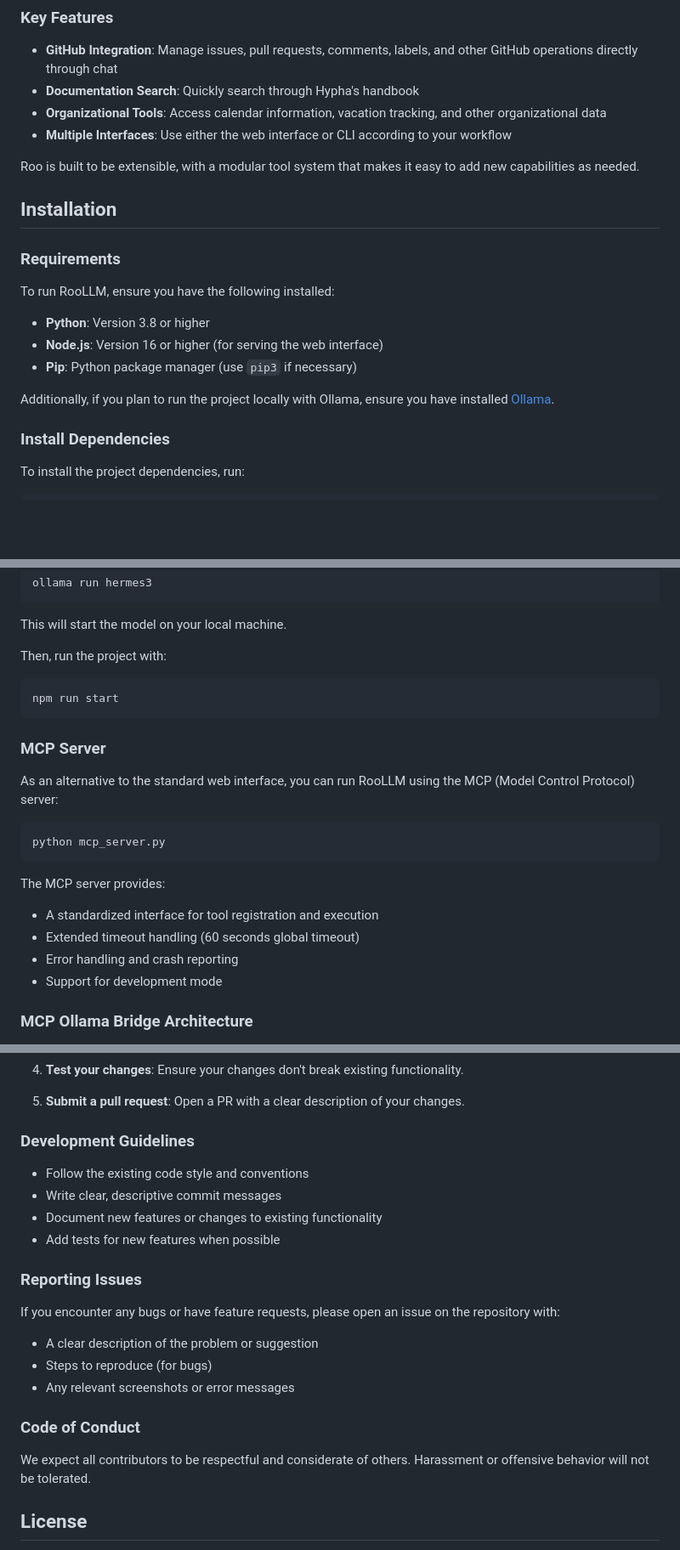
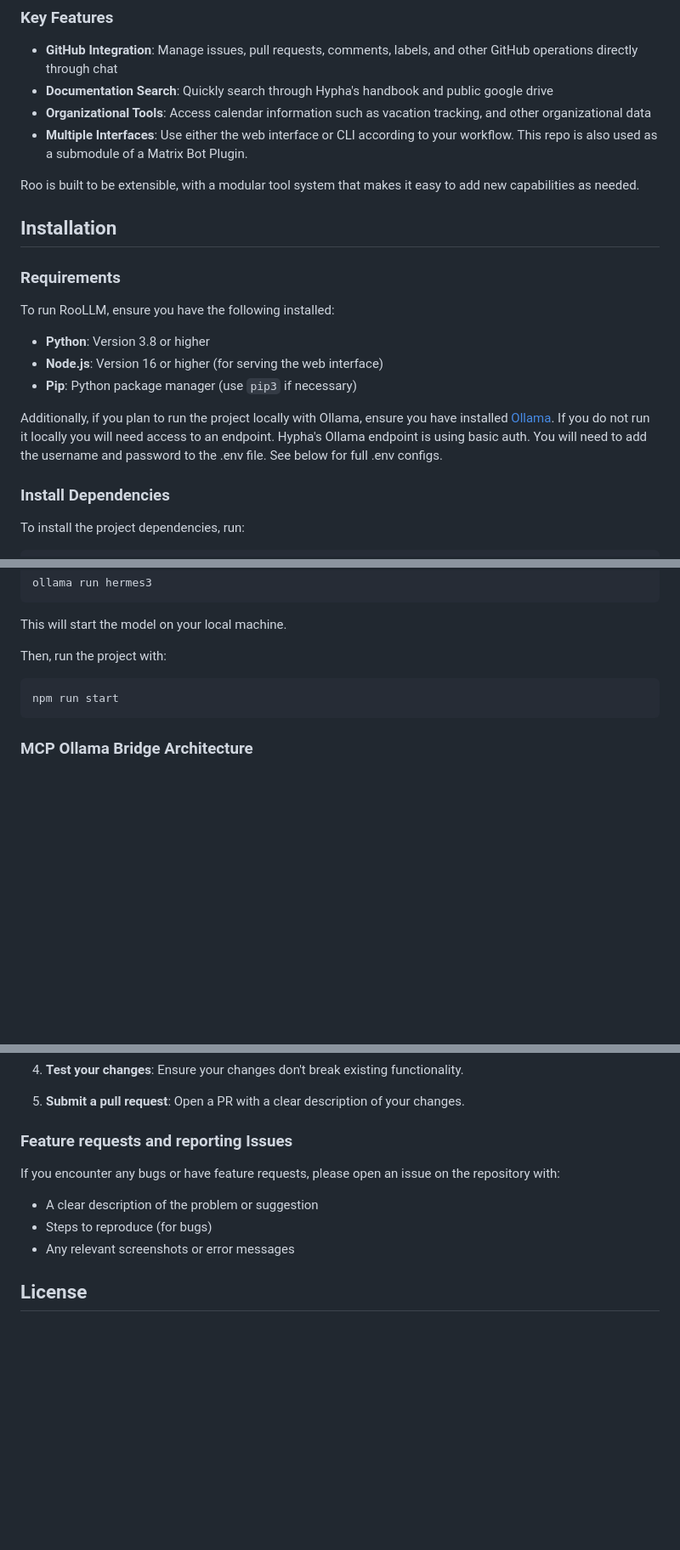
Before and after one commit to hyphacoop/RooLLM, a Markdown page: README.md, 3 parts joined by grey strips. Shown at 85% size. GitHub-like rendering; blank space fills up the shorter version.

Commit message:
Update README.md to enhance documentation clarity and add new features
- Expanded the documentation search feature to include public Google Drive.
- Clarified instructions for running the project locally with Ollama, including endpoint access details.
- Updated Google Sheets integration setup instructions for better clarity.
- Added a new section on quality feedback assessment in the Matrix version of Roo.
- Move the MCP server section with details on its functionality and usage.

````diff
--- a/README.md
+++ b/README.md
@@ -9,9 +9,9 @@ Roo serves as Hypha's digital assistant, providing access to an LLM through an O
 ### Key Features
 
 - **GitHub Integration**: Manage issues, pull requests, comments, labels, and other GitHub operations directly through chat
-- **Documentation Search**: Quickly search through Hypha's handbook
-- **Organizational Tools**: Access calendar information, vacation tracking, and other organizational data
-- **Multiple Interfaces**: Use either the web interface or CLI according to your workflow
+- **Documentation Search**: Quickly search through Hypha's handbook and public google drive
+- **Organizational Tools**: Access calendar information such as vacation tracking, and other organizational data
+- **Multiple Interfaces**: Use either the web interface or CLI according to your workflow. This repo is also used as a submodule of a Matrix Bot Plugin.
 
 Roo is built to be extensible, with a modular tool system that makes it easy to add new capabilities as needed.
 
@@ -25,7 +25,7 @@ To run RooLLM, ensure you have the following installed:
 - **Node.js**: Version 16 or higher (for serving the web interface)
 - **Pip**: Python package manager (use `pip3` if necessary)
 
-Additionally, if you plan to run the project locally with Ollama, ensure you have installed [Ollama](https://ollama.com/download).
+Additionally, if you plan to run the project locally with Ollama, ensure you have installed [Ollama](https://ollama.com/download). If you do not run it locally you will need access to an endpoint. Hypha's Ollama endpoint is using basic auth. You will need to add the username and password to the .env file. See below for full .env configs.
 
 ### Install Dependencies
 
@@ -184,20 +184,6 @@ Then, run the project with:
 npm run start
 ```
 
-### MCP Server
-
-As an alternative to the standard web interface, you can run RooLLM using the MCP (Model Control Protocol) server:
-
-```bash
-python mcp_server.py
-```
-
-The MCP server provides:
-- A standardized interface for tool registration and execution
-- Extended timeout handling (60 seconds global timeout)
-- Error handling and crash reporting
-- Support for development mode
-
 ### MCP Ollama Bridge Architecture
 
 RooLLM now features a new MCP (Model Control Protocol) Ollama bridge architecture that provides a more robust and flexible way to interact with the LLM. The bridge architecture consists of several key components:
@@ -276,23 +279,14 @@ We welcome contributions! Here are some guidelines to help you get started:
 
 5. **Submit a pull request**: Open a PR with a clear description of your changes.
 
-### Development Guidelines
-
-- Follow the existing code style and conventions
-- Write clear, descriptive commit messages
-- Document new features or changes to existing functionality
-- Add tests for new features when possible
-
-### Reporting Issues
+### Feature requests and reporting Issues
 
 If you encounter any bugs or have feature requests, please open an issue on the repository with:
 - A clear description of the problem or suggestion
 - Steps to reproduce (for bugs)
 - Any relevant screenshots or error messages
 
-### Code of Conduct
 
-We expect all contributors to be respectful and considerate of others. Harassment or offensive behavior will not be tolerated.
 
 ## License
 
````
Also changed, not shown: other parts of README.md (+19 -2 lines).
